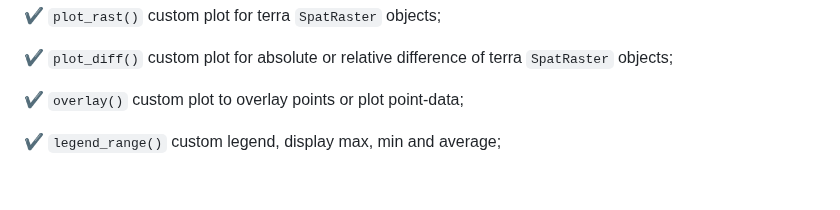
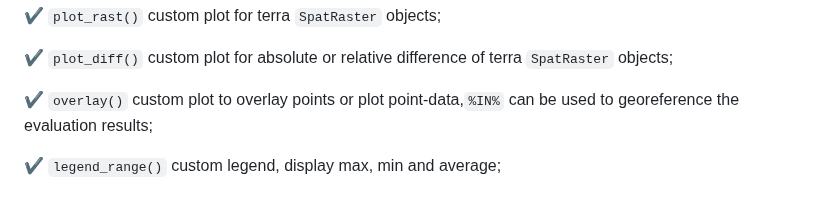
Before and after one commit to Schuch666/eva3dm, a Markdown page: README.md, the part around the change. GitHub-like rendering.

Commit message:
doc update 2

```diff
--- a/README.md
+++ b/README.md
@@ -57,6 +57,6 @@ The package include:
 
 ✔ `plot_diff()` custom plot for absolute or relative difference of terra `SpatRaster` objects;
 
-✔ `overlay()` custom plot to overlay points or plot point-data;
+✔ `overlay()` custom plot to overlay points or plot point-data,`%IN%` can be used to georeference the evaluation results;
 
 ✔ `legend_range()` custom legend, display max, min and average;
```
